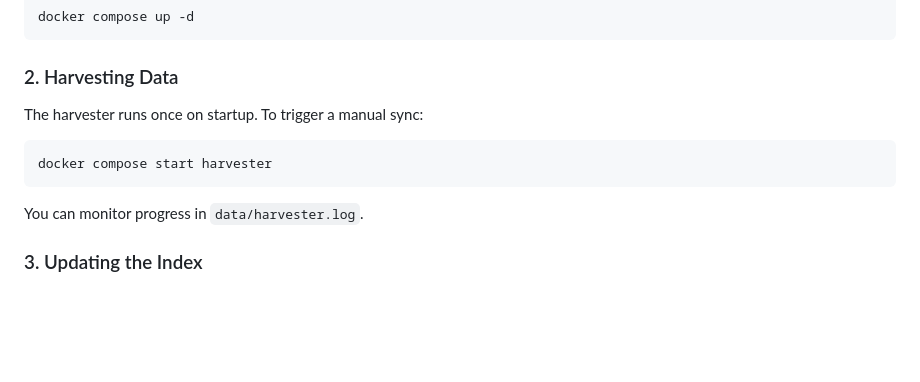
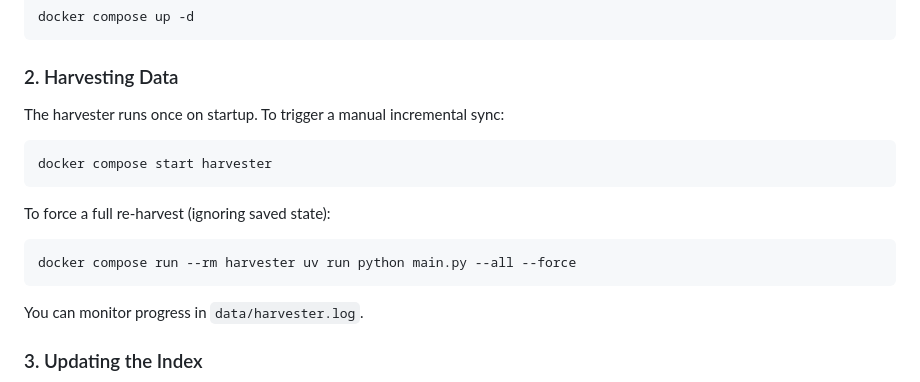
Before and after one commit to jmiguelv/klippy, a Markdown page: README.md, the part around the change. Drawn GitHub-style; blank space fills up the shorter version.

Commit message:
docs: add full re-harvest instructions to README

````diff
--- a/README.md
+++ b/README.md
@@ -100,10 +100,16 @@ docker compose up -d
 
 ### 2. Harvesting Data
 
-The harvester runs once on startup. To trigger a manual sync:
+The harvester runs once on startup. To trigger a manual incremental sync:
 
 ```bash
 docker compose start harvester
+```
+
+To force a full re-harvest (ignoring saved state):
+
+```bash
+docker compose run --rm harvester uv run python main.py --all --force
 ```
 
 You can monitor progress in `data/harvester.log`.
````
